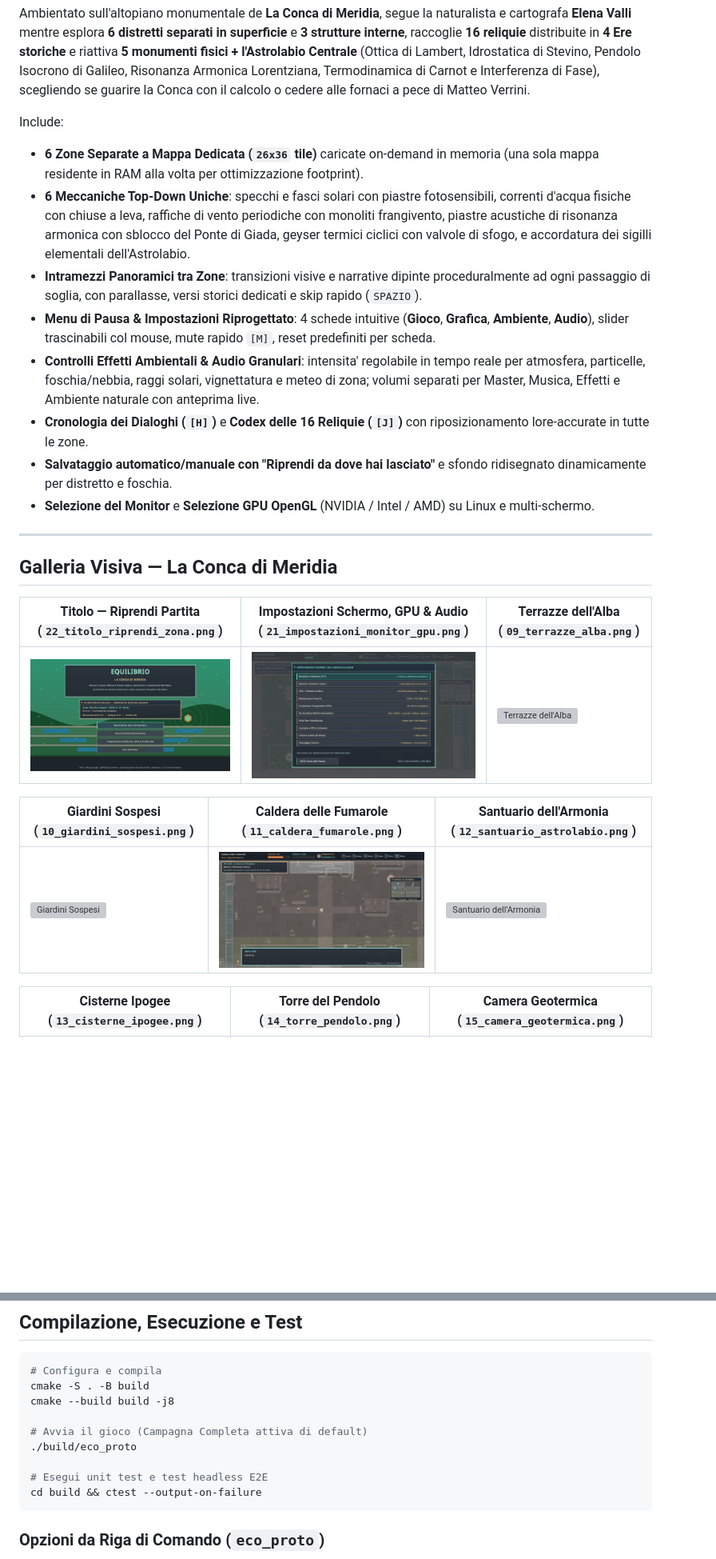
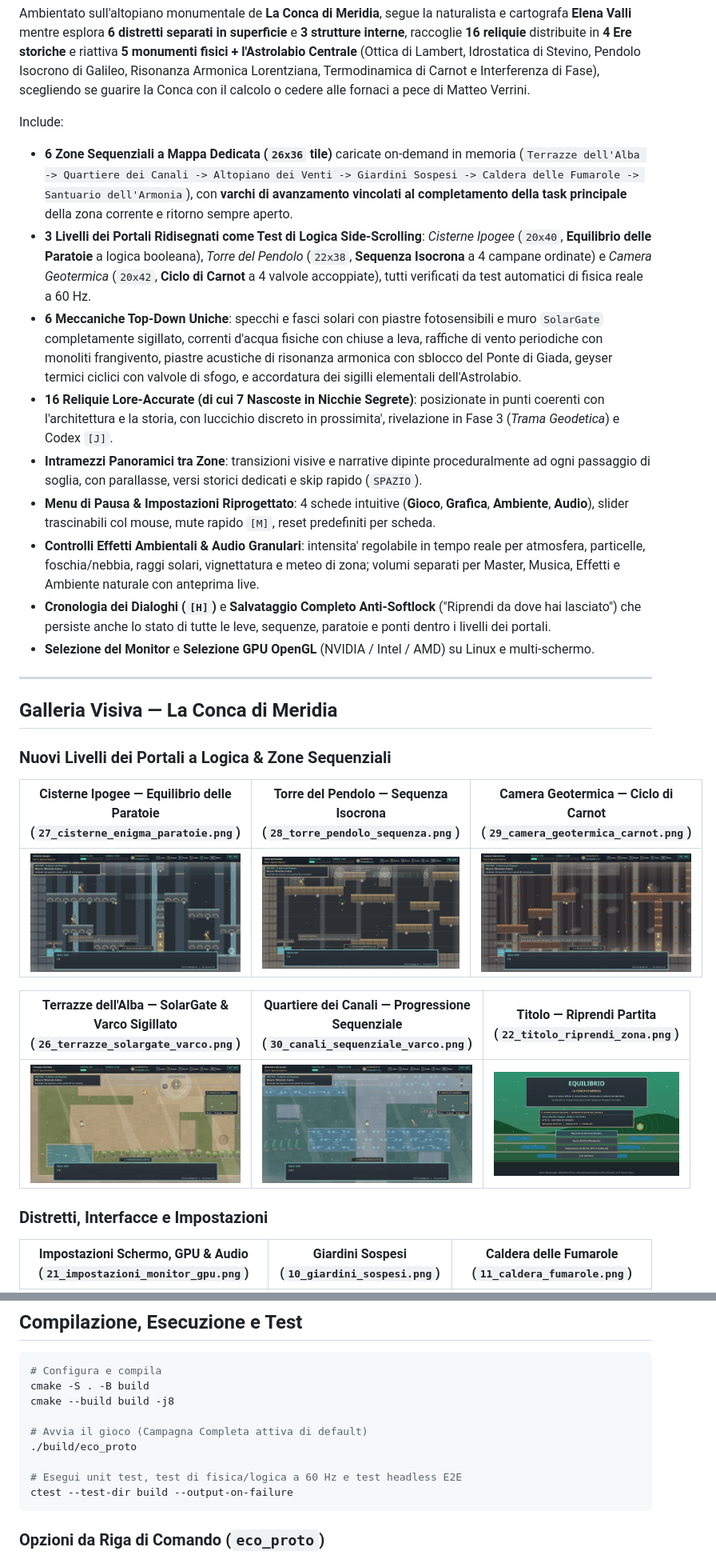
Before and after one commit to nicsolas/Fisic-pollution-game, a Markdown page: README.md, 2 parts joined by grey strips. Shown at 80% size. Drawn GitHub-style; pictures changed too: docs/screenshots/26_terrazze_solargate_varco.png (added), docs/screenshots/27_cisterne_enigma_paratoie.png (added), docs/screenshots/28_torre_pendolo_sequenza.png (added); blank space fills up the shorter version; grey boxes are pictures that could not be loaded.

Commit message:
Zone sequenziali vincolate, livelli portali a logica, reliquie nascoste, salvataggio leve e README aggiornato

````diff
--- a/README.md
+++ b/README.md
@@ -5,26 +5,31 @@ Videogioco 2D in **C++20 e Raylib 5.5** basato sulla fisica empirica, sulla mate
 Ambientato sull'altopiano monumentale de **La Conca di Meridia**, segue la naturalista e cartografa **Elena Valli** mentre esplora **6 distretti separati in superficie** e **3 strutture interne**, raccoglie **16 reliquie** distribuite in **4 Ere storiche** e riattiva **5 monumenti fisici + l'Astrolabio Centrale** (Ottica di Lambert, Idrostatica di Stevino, Pendolo Isocrono di Galileo, Risonanza Armonica Lorentziana, Termodinamica di Carnot e Interferenza di Fase), scegliendo se guarire la Conca con il calcolo o cedere alle fornaci a pece di Matteo Verrini.
 
 Include:
-- **6 Zone Separate a Mappa Dedicata (`26x36` tile)** caricate on-demand in memoria (una sola mappa residente in RAM alla volta per ottimizzazione footprint).
-- **6 Meccaniche Top-Down Uniche**: specchi e fasci solari con piastre fotosensibili, correnti d'acqua fisiche con chiuse a leva, raffiche di vento periodiche con monoliti frangivento, piastre acustiche di risonanza armonica con sblocco del Ponte di Giada, geyser termici ciclici con valvole di sfogo, e accordatura dei sigilli elementali dell'Astrolabio.
+- **6 Zone Sequenziali a Mappa Dedicata (`26x36` tile)** caricate on-demand in memoria (`Terrazze dell'Alba -> Quartiere dei Canali -> Altopiano dei Venti -> Giardini Sospesi -> Caldera delle Fumarole -> Santuario dell'Armonia`), con **varchi di avanzamento vincolati al completamento della task principale** della zona corrente e ritorno sempre aperto.
+- **3 Livelli dei Portali Ridisegnati come Test di Logica Side-Scrolling**: *Cisterne Ipogee* (`20x40`, **Equilibrio delle Paratoie** a logica booleana), *Torre del Pendolo* (`22x38`, **Sequenza Isocrona** a 4 campane ordinate) e *Camera Geotermica* (`20x42`, **Ciclo di Carnot** a 4 valvole accoppiate), tutti verificati da test automatici di fisica reale a 60 Hz.
+- **6 Meccaniche Top-Down Uniche**: specchi e fasci solari con piastre fotosensibili e muro `SolarGate` completamente sigillato, correnti d'acqua fisiche con chiuse a leva, raffiche di vento periodiche con monoliti frangivento, piastre acustiche di risonanza armonica con sblocco del Ponte di Giada, geyser termici ciclici con valvole di sfogo, e accordatura dei sigilli elementali dell'Astrolabio.
+- **16 Reliquie Lore-Accurate (di cui 7 Nascoste in Nicchie Segrete)**: posizionate in punti coerenti con l'architettura e la storia, con luccichio discreto in prossimita', rivelazione in Fase 3 (*Trama Geodetica*) e Codex `[J]`.
 - **Intramezzi Panoramici tra Zone**: transizioni visive e narrative dipinte proceduralmente ad ogni passaggio di soglia, con parallasse, versi storici dedicati e skip rapido (`SPAZIO`).
 - **Menu di Pausa & Impostazioni Riprogettato**: 4 schede intuitive (**Gioco**, **Grafica**, **Ambiente**, **Audio**), slider trascinabili col mouse, mute rapido `[M]`, reset predefiniti per scheda.
 - **Controlli Effetti Ambientali & Audio Granulari**: intensita' regolabile in tempo reale per atmosfera, particelle, foschia/nebbia, raggi solari, vignettatura e meteo di zona; volumi separati per Master, Musica, Effetti e Ambiente naturale con anteprima live.
-- **Cronologia dei Dialoghi (`[H]`)** e **Codex delle 16 Reliquie (`[J]`)** con riposizionamento lore-accurate in tutte le zone.
-- **Salvataggio automatico/manuale con "Riprendi da dove hai lasciato"** e sfondo ridisegnato dinamicamente per distretto e foschia.
+- **Cronologia dei Dialoghi (`[H]`)** e **Salvataggio Completo Anti-Softlock** ("Riprendi da dove hai lasciato") che persiste anche lo stato di tutte le leve, sequenze, paratoie e ponti dentro i livelli dei portali.
 - **Selezione del Monitor** e **Selezione GPU OpenGL** (NVIDIA / Intel / AMD) su Linux e multi-schermo.
 
 ---
 
 ## Galleria Visiva — La Conca di Meridia
 
-| Titolo — Riprendi Partita (`22_titolo_riprendi_zona.png`) | Impostazioni Schermo, GPU & Audio (`21_impostazioni_monitor_gpu.png`) | Terrazze dell'Alba (`09_terrazze_alba.png`) |
+### Nuovi Livelli dei Portali a Logica & Zone Sequenziali
+
+| Cisterne Ipogee — Equilibrio delle Paratoie (`27_cisterne_enigma_paratoie.png`) | Torre del Pendolo — Sequenza Isocrona (`28_torre_pendolo_sequenza.png`) | Camera Geotermica — Ciclo di Carnot (`29_camera_geotermica_carnot.png`) |
 |---|---|---|
-| ![Riprendi Partita](docs/screenshots/22_titolo_riprendi_zona.png) | ![Impostazioni Monitor & GPU](docs/screenshots/21_impostazioni_monitor_gpu.png) | ![Terrazze dell'Alba](docs/screenshots/09_terrazze_alba.png) |
+| ![Cisterne Ipogee Enigma](docs/screenshots/27_cisterne_enigma_paratoie.png) | ![Torre del Pendolo Sequenza](docs/screenshots/28_torre_pendolo_sequenza.png) | ![Camera Geotermica Carnot](docs/screenshots/29_camera_geotermica_carnot.png) |
 
-| Giardini Sospesi (`10_giardini_sospesi.png`) | Caldera delle Fumarole (`11_caldera_fumarole.png`) | Santuario dell'Armonia (`12_santuario_astrolabio.png`) |
+| Terrazze dell'Alba — SolarGate & Varco Sigillato (`26_terrazze_solargate_varco.png`) | Quartiere dei Canali — Progressione Sequenziale (`30_canali_sequenziale_varco.png`) | Titolo — Riprendi Partita (`22_titolo_riprendi_zona.png`) |
 |---|---|---|
-| ![Giardini Sospesi](docs/screenshots/10_giardini_sospesi.png) | ![Caldera delle Fumarole](docs/screenshots/11_caldera_fumarole.png) | ![Santuario dell'Armonia](docs/screenshots/12_santuario_astrolabio.png) |
+| ![Terrazze SolarGate](docs/screenshots/26_terrazze_solargate_varco.png) | ![Canali Sequenziale](docs/screenshots/30_canali_sequenziale_varco.png) | ![Riprendi Partita](docs/screenshots/22_titolo_riprendi_zona.png) |
 
-| Cisterne Ipogee (`13_cisterne_ipogee.png`) | Torre del Pendolo (`14_torre_pendolo.png`) | Camera Geotermica (`15_camera_geotermica.png`) |
+### Distretti, Interfacce e Impostazioni
+
+| Impostazioni Schermo, GPU & Audio (`21_impostazioni_monitor_gpu.png`) | Giardini Sospesi (`10_giardini_sospesi.png`) | Caldera delle Fumarole (`11_caldera_fumarole.png`) |
 |---|---|---|
@@ -46,8 +55,8 @@ cmake --build build -j8
 # Avvia il gioco (Campagna Completa attiva di default)
 ./build/eco_proto
 
-# Esegui unit test e test headless E2E
-cd build && ctest --output-on-failure
+# Esegui unit test, test di fisica/logica a 60 Hz e test headless E2E
+ctest --test-dir build --output-on-failure
 ```
 
 ### Opzioni da Riga di Comando (`eco_proto`)
````
Also changed, not shown: other parts of README.md (+34 -18 lines), 14 other files.
